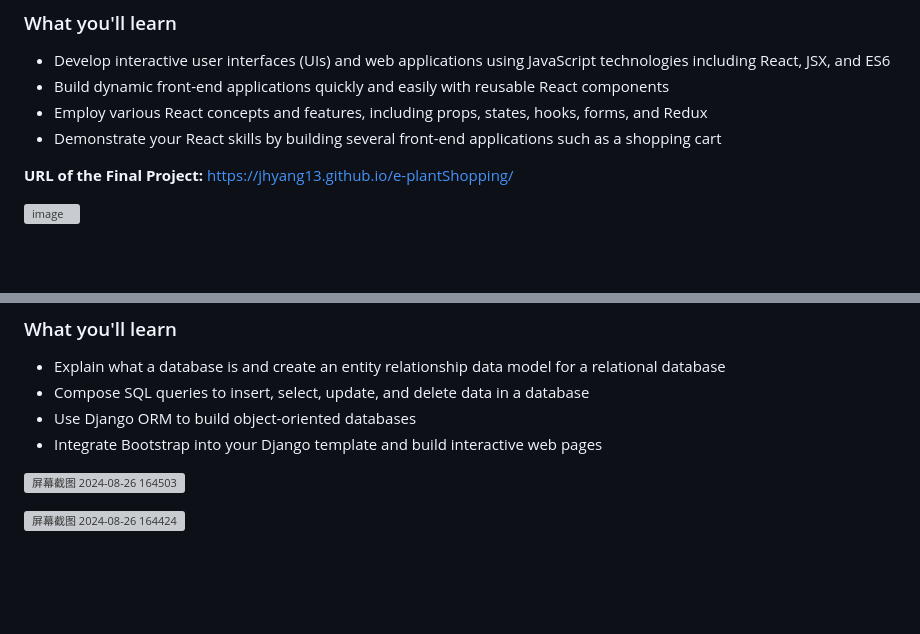
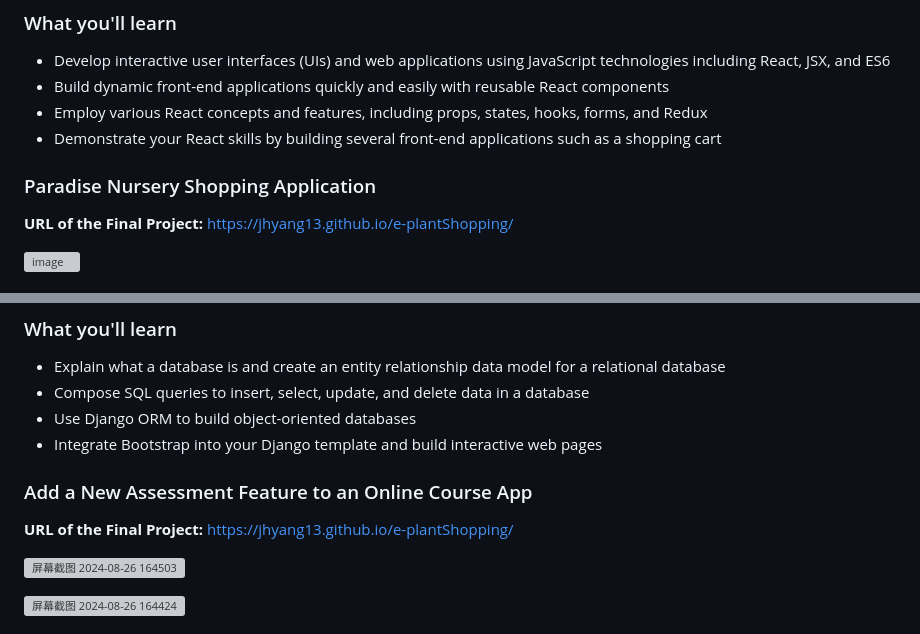
Before and after one commit to jhyang13/IBM-Full-Stack-Software-Developer-Professional-Certificate, a Markdown page: README.md, 2 parts joined by grey strips. Rendered like a GitHub page; blank space fills up the shorter version; grey boxes are pictures that could not be loaded.

```diff
--- a/README.md
+++ b/README.md
@@ -27,6 +27,8 @@
 - Employ various React concepts and features, including props, states, hooks, forms, and Redux
 - Demonstrate your React skills by building several front-end applications such as a shopping cart
 
+### Paradise Nursery Shopping Application
+
 **URL of the Final Project:** https://jhyang13.github.io/e-plantShopping/
 
 ![image](https://github.com/user-attachments/assets/3e23923e-40f4-42d0-8744-dfb9966ebd3b)
@@ -47,6 +49,10 @@
 - Use Django ORM to build object-oriented databases
 - Integrate Bootstrap into your Django template and build interactive web pages
 
+### Add a New Assessment Feature to an Online Course App
+
+**URL of the Final Project:** https://jhyang13.github.io/e-plantShopping/
+
 ![屏幕截图 2024-08-26 164503](https://github.com/user-attachments/assets/a160eff9-3399-4a1c-aad7-87f71dc25eec)
 
 ![屏幕截图 2024-08-26 164424](https://github.com/user-attachments/assets/9f743c4f-1d4d-4e52-bc13-c92e9c5c964c)
```
